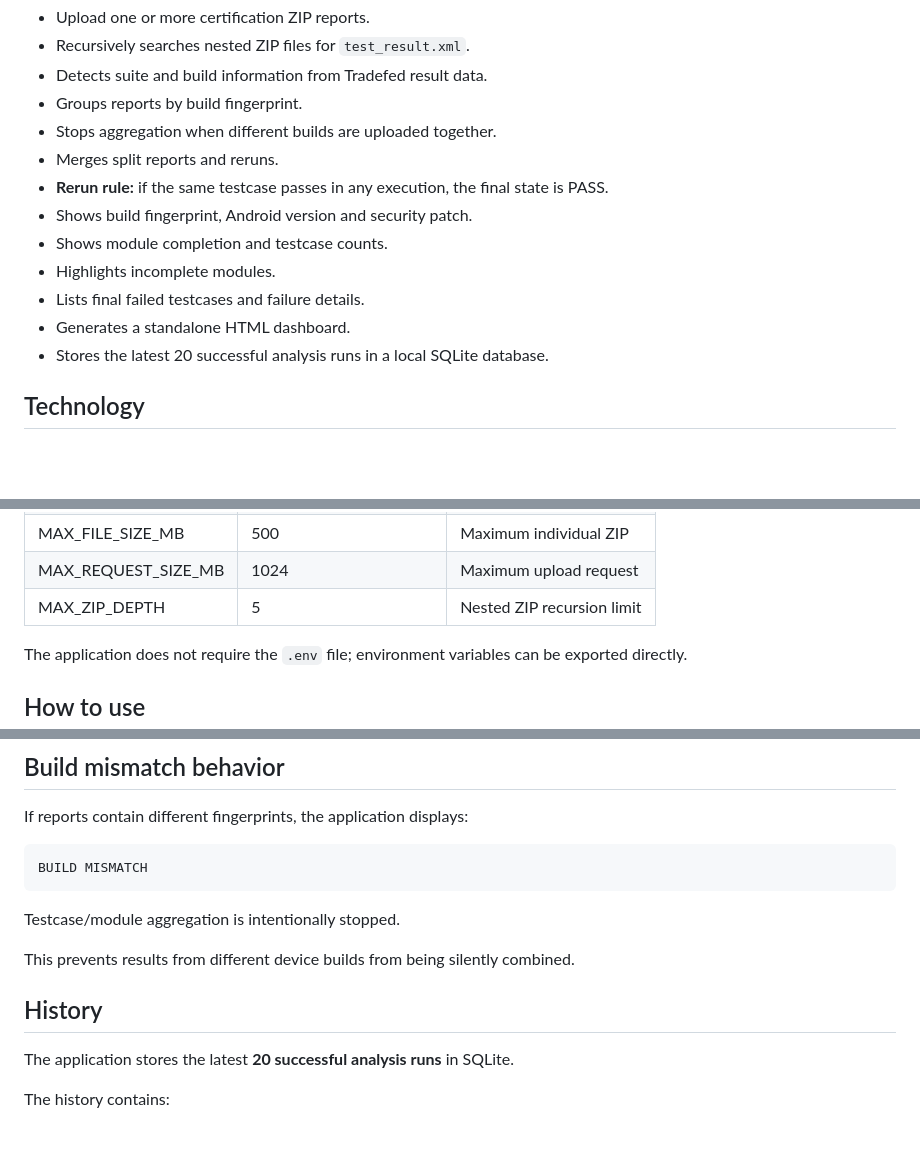
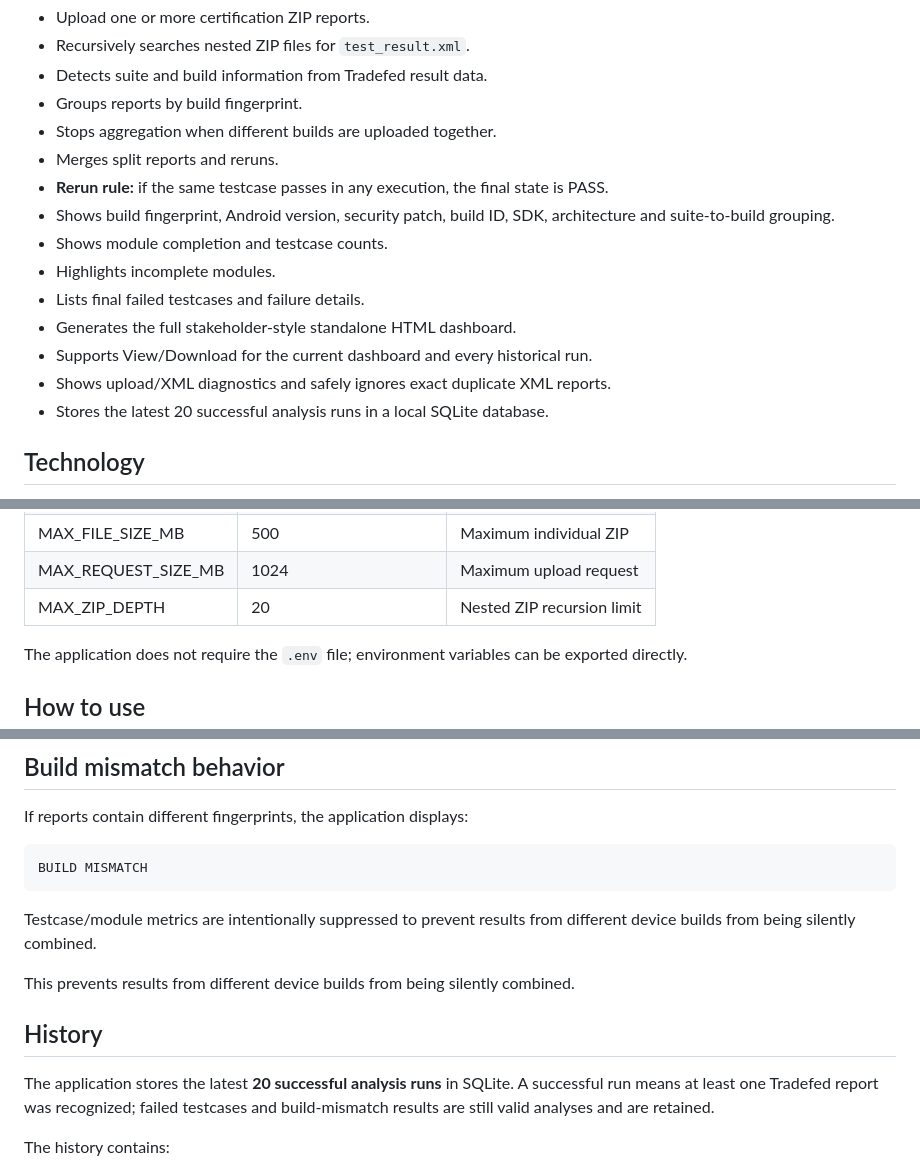
Before and after one commit to bhanuroyal002/GCT_Report_Parser, a Markdown page: README.md, 3 parts joined by grey strips. Drawn GitHub-style; blank space fills up the shorter version.

Commit message:
Document complete Java workflow parity in Python

````diff
--- a/README.md
+++ b/README.md
@@ -13,11 +13,13 @@ The tool is designed for Android automation and certification workflows where CT
 - Stops aggregation when different builds are uploaded together.
 - Merges split reports and reruns.
 - **Rerun rule:** if the same testcase passes in any execution, the final state is PASS.
-- Shows build fingerprint, Android version and security patch.
+- Shows build fingerprint, Android version, security patch, build ID, SDK, architecture and suite-to-build grouping.
 - Shows module completion and testcase counts.
 - Highlights incomplete modules.
 - Lists final failed testcases and failure details.
-- Generates a standalone HTML dashboard.
+- Generates the full stakeholder-style standalone HTML dashboard.
+- Supports View/Download for the current dashboard and every historical run.
+- Shows upload/XML diagnostics and safely ignores exact duplicate XML reports.
 - Stores the latest 20 successful analysis runs in a local SQLite database.
 
 ## Technology
@@ -137,7 +139,7 @@ The application reads configuration from environment variables:
 | DATABASE_PATH | data/gct_report_parser.db | SQLite database |
 | MAX_FILE_SIZE_MB | 500 | Maximum individual ZIP |
 | MAX_REQUEST_SIZE_MB | 1024 | Maximum upload request |
-| MAX_ZIP_DEPTH | 5 | Nested ZIP recursion limit |
+| MAX_ZIP_DEPTH | 20 | Nested ZIP recursion limit |
 
 The application does not require the `.env` file; environment variables can be exported directly.
 
@@ -252,13 +254,13 @@ If reports contain different fingerprints, the application displays:
 BUILD MISMATCH
 ```
 
-Testcase/module aggregation is intentionally stopped.
+Testcase/module metrics are intentionally suppressed to prevent results from different device builds from being silently combined.
 
 This prevents results from different device builds from being silently combined.
 
 ## History
 
-The application stores the latest **20 successful analysis runs** in SQLite.
+The application stores the latest **20 successful analysis runs** in SQLite. A successful run means at least one Tradefed report was recognized; failed testcases and build-mismatch results are still valid analyses and are retained.
 
 The history contains:
 
````
Also changed, not shown: other parts of README.md (+1 -1 lines).
